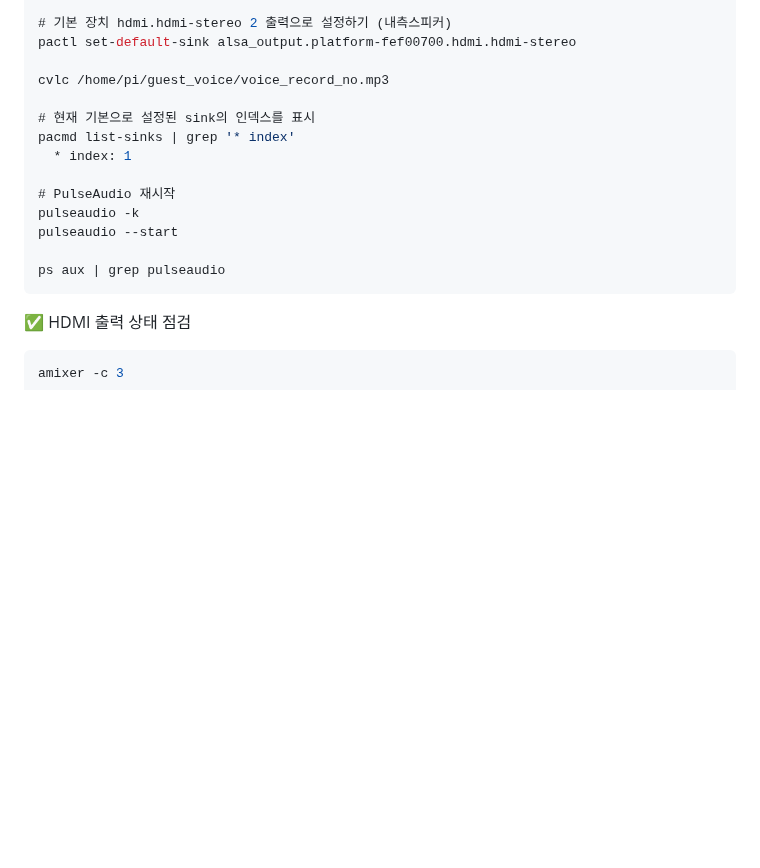
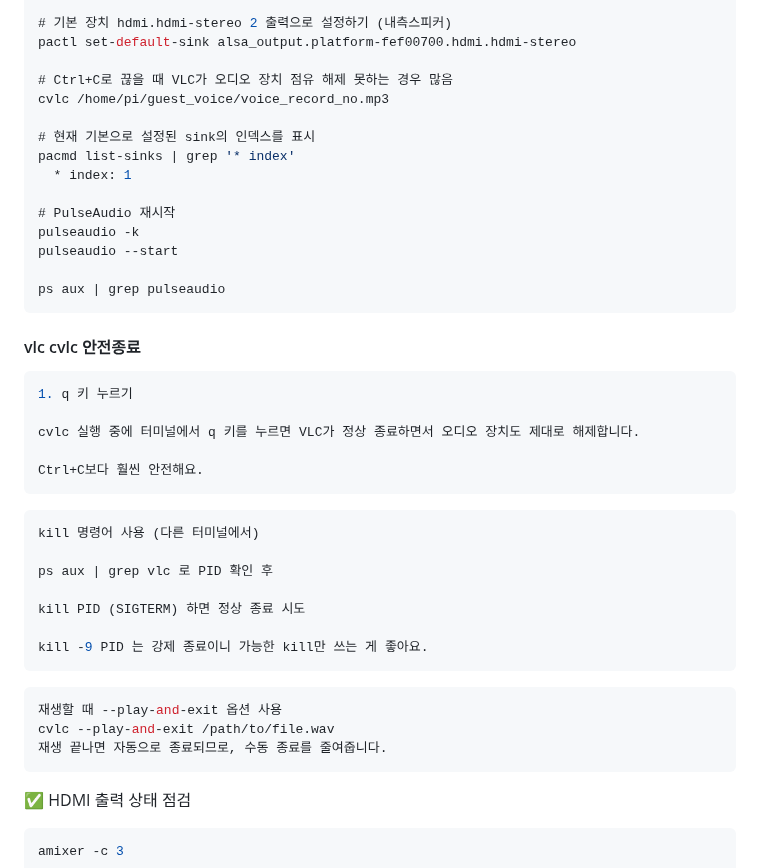
Before and after one commit to jongwon0801/SmartDoor, a Markdown page: OpenAI/음성관련/라즈베리음성입력4.md, the part around the change. Rendered like a GitHub page; blank space fills up the shorter version.

````diff
--- a/OpenAI/음성관련/라즈베리음성입력4.md
+++ b/OpenAI/음성관련/라즈베리음성입력4.md
@@ -56,6 +56,7 @@ pactl set-default-sink alsa_output.platform-bcm2835_audio.analog-stereo
 # 기본 장치 hdmi.hdmi-stereo 2 출력으로 설정하기 (내측스피커)
 pactl set-default-sink alsa_output.platform-fef00700.hdmi.hdmi-stereo
 
+# Ctrl+C로 끊을 때 VLC가 오디오 장치 점유 해제 못하는 경우 많음
 cvlc /home/pi/guest_voice/voice_record_no.mp3
 
 # 현재 기본으로 설정된 sink의 인덱스를 표시
@@ -67,6 +68,31 @@ pulseaudio -k
 pulseaudio --start
 
 ps aux | grep pulseaudio
+```
+
+#### vlc cvlc 안전종료
+```less
+1. q 키 누르기
+
+cvlc 실행 중에 터미널에서 q 키를 누르면 VLC가 정상 종료하면서 오디오 장치도 제대로 해제합니다.
+
+Ctrl+C보다 훨씬 안전해요.
+```
+
+```less
+kill 명령어 사용 (다른 터미널에서)
+
+ps aux | grep vlc 로 PID 확인 후
+
+kill PID (SIGTERM) 하면 정상 종료 시도
+
+kill -9 PID 는 강제 종료이니 가능한 kill만 쓰는 게 좋아요.
+```
+
+```less
+재생할 때 --play-and-exit 옵션 사용
+cvlc --play-and-exit /path/to/file.wav
+재생 끝나면 자동으로 종료되므로, 수동 종료를 줄여줍니다.
 ```
 
 ✅ HDMI 출력 상태 점검
````
